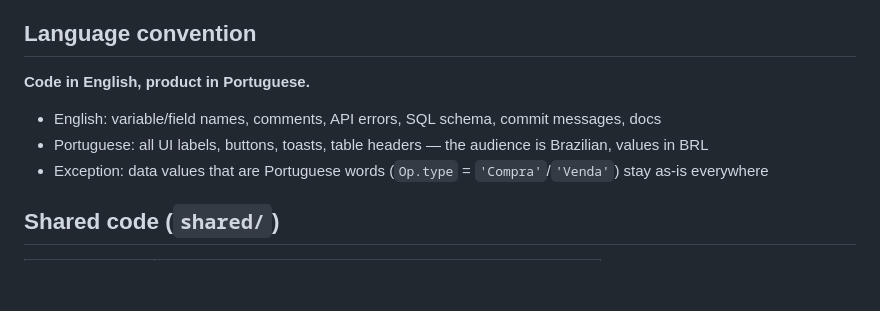
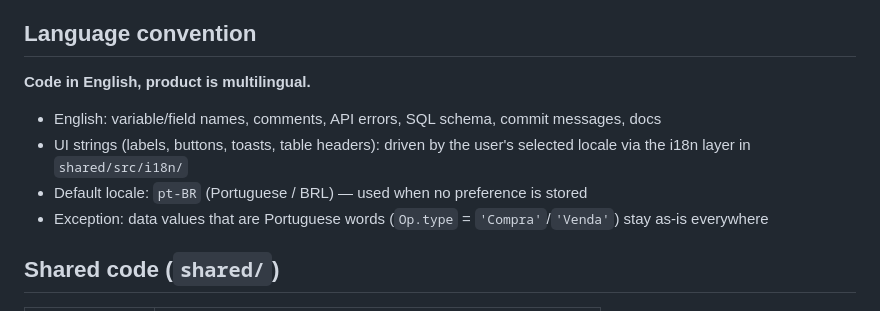
Before and after one commit to bmartins95/crypto-assist, a Markdown page: AGENTS.md, the part around the change. Drawn GitHub-style; blank space fills up the shorter version.

Commit message:
chore: update language convention to reflect multilingual support

```diff
--- a/AGENTS.md
+++ b/AGENTS.md
@@ -11,10 +11,11 @@ Infrastructure (VPC, RDS, Cognito, S3) is in `aws-infra` repo. This repo self-re
 
 ## Language convention
 
-**Code in English, product in Portuguese.**
+**Code in English, product is multilingual.**
 
 - English: variable/field names, comments, API errors, SQL schema, commit messages, docs
-- Portuguese: all UI labels, buttons, toasts, table headers — the audience is Brazilian, values in BRL
+- UI strings (labels, buttons, toasts, table headers): driven by the user's selected locale via the i18n layer in `shared/src/i18n/`
+- Default locale: `pt-BR` (Portuguese / BRL) — used when no preference is stored
 - Exception: data values that are Portuguese words (`Op.type` = `'Compra'`/`'Venda'`) stay as-is everywhere
 
 ## Shared code (`shared/`)
```
